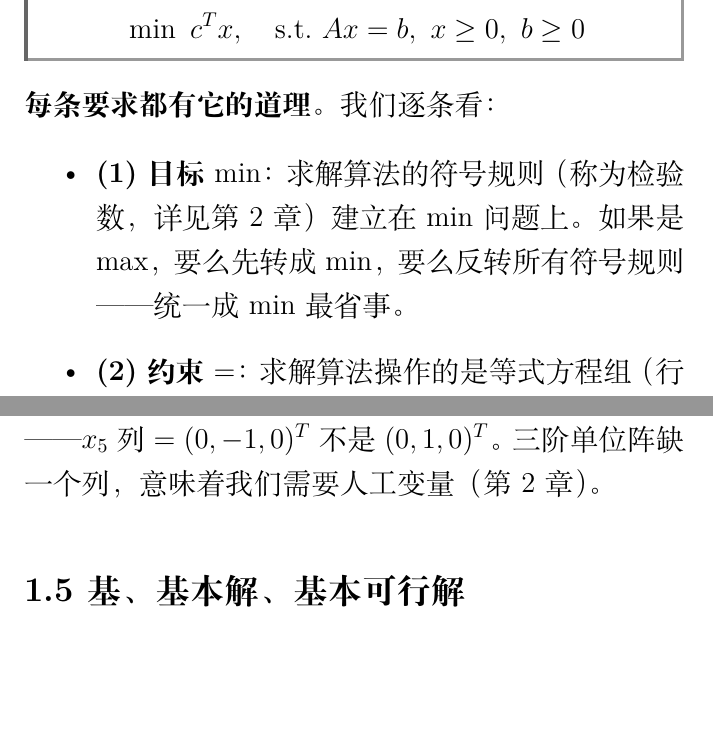
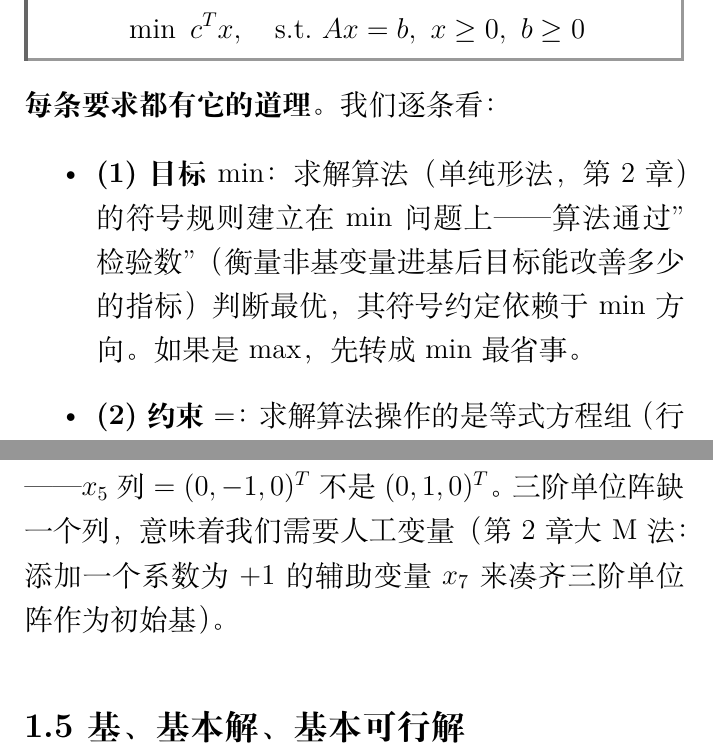
Before and after one commit to chofuhoyu/optm, a LaTeX document (latex/review/review-reader.tex, which reads latex/review/review-ch01.tex): two parts of pages 8 and 19 of 274 before the commit and two parts of pages 8 and 19 of 275 after it, joined at a grey line, cut so that both start at the same text, the shorter picture padded with empty space. Compiled offline with XeLaTeX.

Commit message:
fix: Ch01 前向引用加一句话说明——不再空洞地'详见第2章'
4处修改：
- L134: 检验数——补充'衡量非基变量进基后目标能改善多少的指标'
- L229: 人工变量——补充'人为添加系数+1的辅助变量来凑出初始基'
- L338: 大M法——补充'人为加一个系数+1的变量来凑出初始单位基'
- L357: 人工变量——补充'添加辅助变量x₇来凑齐三阶单位阵作为初始基'

每处'详见第2章'现在都有实质内容，读者不用跳章也能理解论述

```diff
--- a/latex/review/review-ch01.tex
+++ b/latex/review/review-ch01.tex
@@ -131,7 +131,7 @@ PPT第4.1和4.3页展示了线性规划从一般形式到标准形式的过渡
 \textbf{每条要求都有它的道理。}我们逐条看：
 
 \begin{itemize}
-  \item \textbf{(1) 目标 $\min$}：求解算法的符号规则（称为检验数，详见第2章）建立在 $\min$ 问题上。如果是 $\max$，要么先转成 $\min$，要么反转所有符号规则——统一成 $\min$ 最省事。
+  \item \textbf{(1) 目标 $\min$}：求解算法（单纯形法，第2章）的符号规则建立在 $\min$ 问题上——算法通过"检验数"（衡量非基变量进基后目标能改善多少的指标）判断最优，其符号约定依赖于 $\min$ 方向。如果是 $\max$，先转成 $\min$ 最省事。
 
   \item \textbf{(2) 约束 $=$}：求解算法操作的是等式方程组（行变换、转轴）。不等式没法直接做行变换，需要先引入额外变量变成等式。
 
@@ -354,7 +354,7 @@ $x_6$ 的系数列是 $(0,0,1)^T$——又一个天然单位向量。
 \end{aligned}
 \]
 
-\textbf{关键观察：} 矩阵 $A$ 是一个 $3\times 6$ 矩阵。$x_4$ 列 = $(1,0,0)^T$，$x_6$ 列 = $(0,0,1)^T$——两个现成的单位列。但还缺一个——$x_5$ 列 = $(0,-1,0)^T$ 不是 $(0,1,0)^T$。三阶单位阵缺一个列，意味着我们需要人工变量（第 2 章）。
+\textbf{关键观察：} 矩阵 $A$ 是一个 $3\times 6$ 矩阵。$x_4$ 列 = $(1,0,0)^T$，$x_6$ 列 = $(0,0,1)^T$——两个现成的单位列。但还缺一个——$x_5$ 列 = $(0,-1,0)^T$ 不是 $(0,1,0)^T$。三阶单位阵缺一个列，意味着我们需要人工变量（第2章大M法：添加一个系数为 $+1$ 的辅助变量 $x_7$ 来凑齐三阶单位阵作为初始基）。
 
 \medskip
 
```
Also changed, not shown: latex/review/review-ch01.tex (4 more changed lines).
